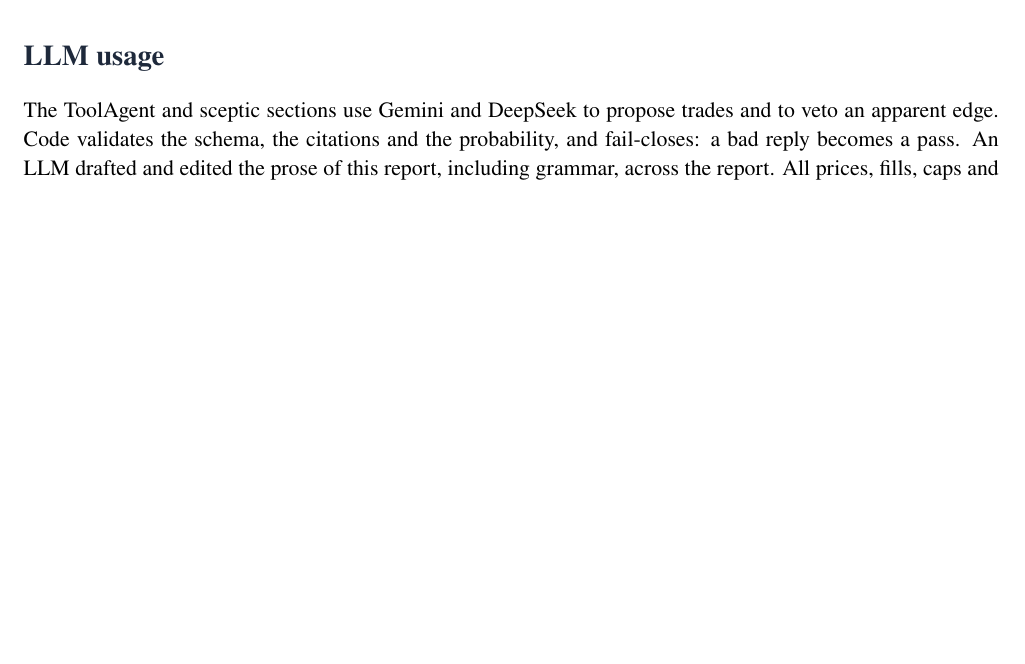
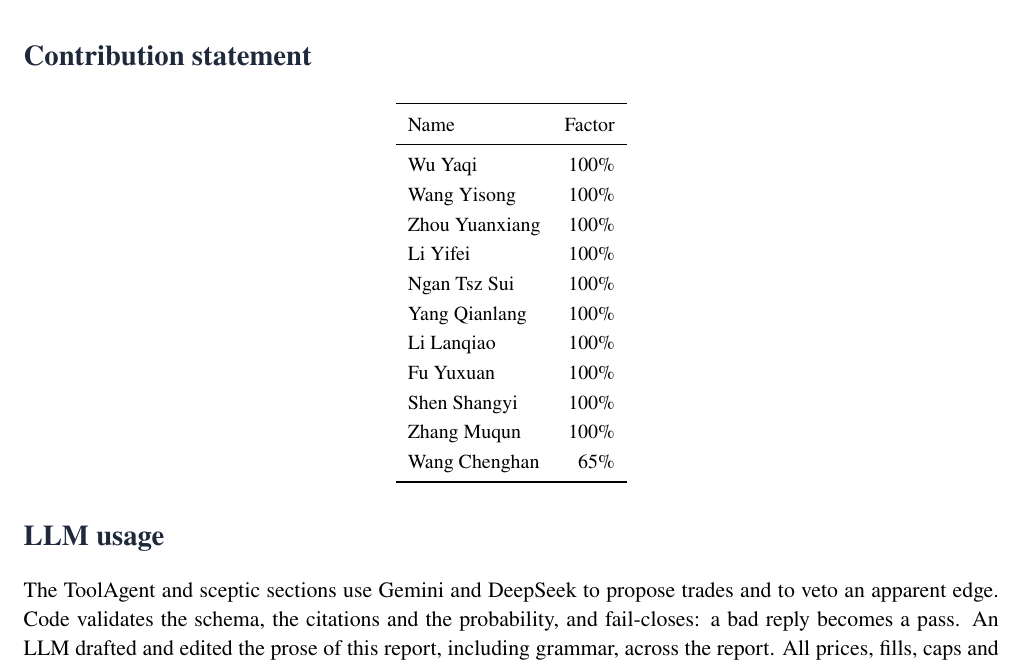
Before and after one commit to Michaelyzr/nba-agent, a LaTeX document (report/nba_agent_final_report.tex): part of page 8 of 10, cut at the place of the change, the shorter picture padded with empty space. Compiled offline with XeLaTeX.

Commit message:
Add the group contribution statement to the final report.
Co-authored-by: Cursor <cursoragent@cursor.com>

```diff
--- a/report/nba_agent_final_report.tex
+++ b/report/nba_agent_final_report.tex
@@ -521,6 +521,27 @@
 costs, and the single-game chart is one recorded path, not an executable
 return. A user study of whether the desk is faster to read is still open.
 
+\section*{Contribution statement}
+\begin{center}\small
+\begin{tabular}{lr}
+\toprule
+Name & Factor\\
+\midrule
+Wu Yaqi & 100\%\\
+Wang Yisong & 100\%\\
+Zhou Yuanxiang & 100\%\\
+Li Yifei & 100\%\\
+Ngan Tsz Sui & 100\%\\
+Yang Qianlang & 100\%\\
+Li Lanqiao & 100\%\\
+Fu Yuxuan & 100\%\\
+Shen Shangyi & 100\%\\
+Zhang Muqun & 100\%\\
+Wang Chenghan & 65\%\\
+\bottomrule
+\end{tabular}
+\end{center}
+
 \section*{LLM usage}
 The ToolAgent and sceptic sections use Gemini and DeepSeek to propose trades
 and to veto an apparent edge. Code validates the schema, the citations and
```
Also changed, not shown: report/nba_agent_final_report.pdf.
